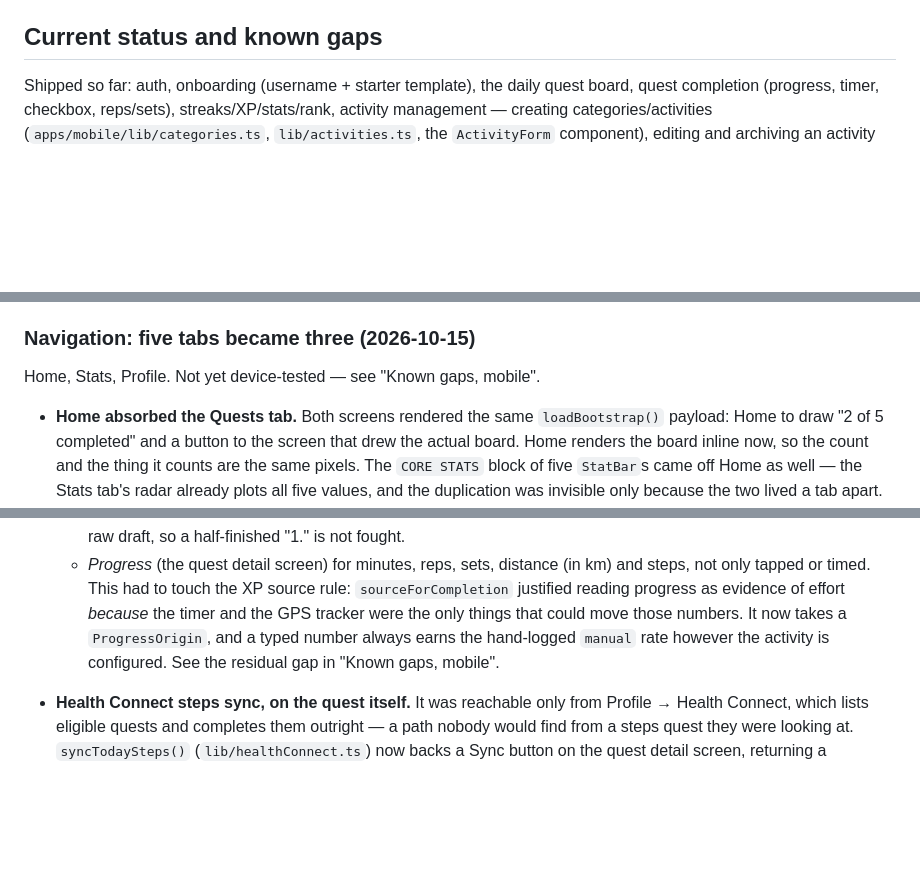
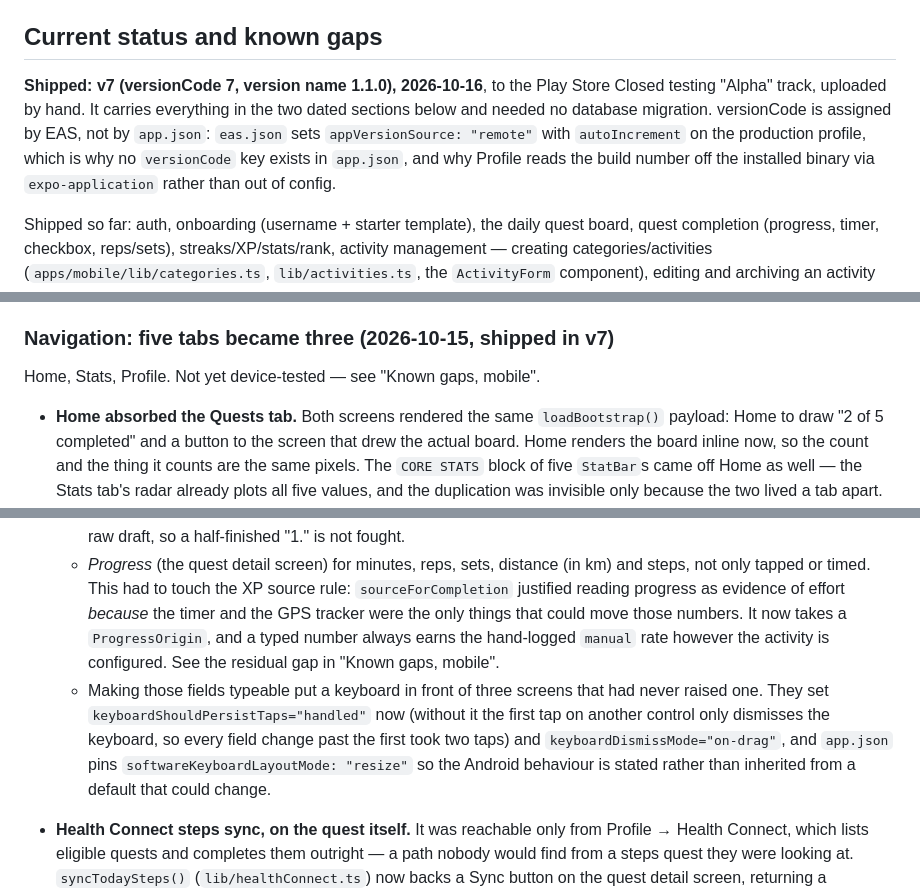
Before and after one commit to VladymereBilan/LevelUP, a Markdown page: CLAUDE.md, 3 parts joined by grey strips. GitHub-like rendering; blank space fills up the shorter version.

```diff
--- a/CLAUDE.md
+++ b/CLAUDE.md
@@ -182,6 +182,13 @@ to it are the live app itself, a migration deliberately pushed there, or a CLI s
 
 ## Current status and known gaps
 
+**Shipped: v7 (versionCode 7, version name 1.1.0), 2026-10-16**, to the Play Store Closed
+testing "Alpha" track, uploaded by hand. It carries everything in the two dated sections below
+and needed no database migration. versionCode is assigned by EAS, not by `app.json`:
+`eas.json` sets `appVersionSource: "remote"` with `autoIncrement` on the production profile,
+which is why no `versionCode` key exists in `app.json`, and why Profile reads the build number
+off the installed binary via `expo-application` rather than out of config.
+
 Shipped so far: auth, onboarding (username + starter template), the daily quest board, quest
 completion (progress, timer, checkbox, reps/sets), streaks/XP/stats/rank, activity management —
 creating categories/activities (`apps/mobile/lib/categories.ts`, `lib/activities.ts`, the
@@ -249,7 +256,7 @@ Shipped in v5 and v6 (2026-10-14/15), mostly performance and correctness:
   replacing a flat 35-day run wrapped into rows of seven under left/right labels that
   described an axis it didn't have.
 
-### Navigation: five tabs became three (2026-10-15)
+### Navigation: five tabs became three (2026-10-15, shipped in v7)
 
 Home, Stats, Profile. Not yet device-tested — see "Known gaps, mobile".
 
@@ -306,6 +313,12 @@ Reported from a device against v6, all fixed and covered by the Jest suite above
     things that could move those numbers. It now takes a `ProgressOrigin`, and a typed number
     always earns the hand-logged `manual` rate however the activity is configured. See the
     residual gap in "Known gaps, mobile".
+  - Making those fields typeable put a keyboard in front of three screens that had never
+    raised one. They set `keyboardShouldPersistTaps="handled"` now (without it the first tap
+    on another control only dismisses the keyboard, so every field change past the first took
+    two taps) and `keyboardDismissMode="on-drag"`, and `app.json` pins
+    `softwareKeyboardLayoutMode: "resize"` so the Android behaviour is stated rather than
+    inherited from a default that could change.
 - **Health Connect steps sync, on the quest itself.** It was reachable only from Profile →
   Health Connect, which lists eligible quests and completes them outright — a path nobody
   would find from a steps quest they were looking at. `syncTodaySteps()`
```
Also changed, not shown: other parts of CLAUDE.md (+1 -1 lines), docs/NEXT-SESSION.md (+52 -25 lines).
